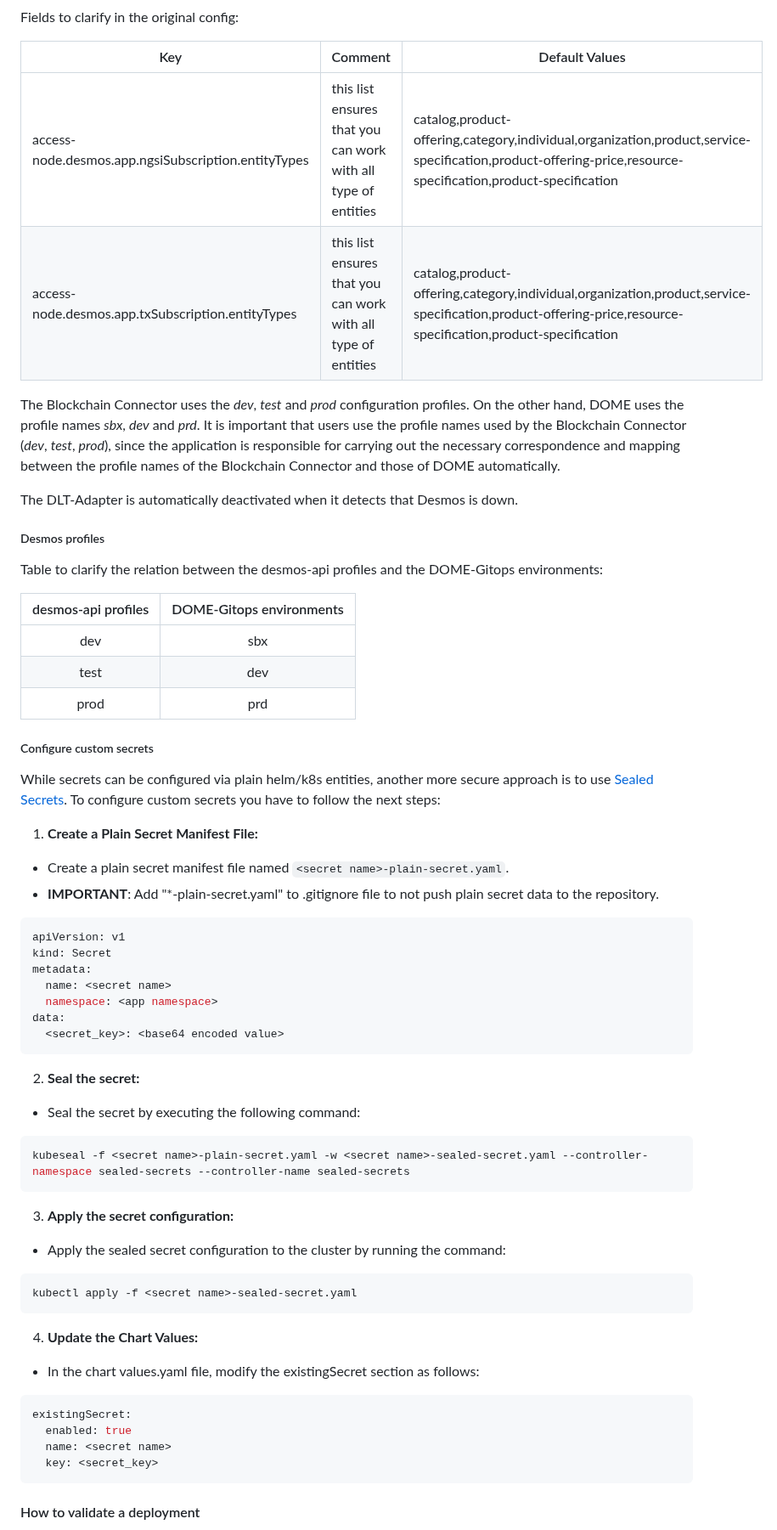
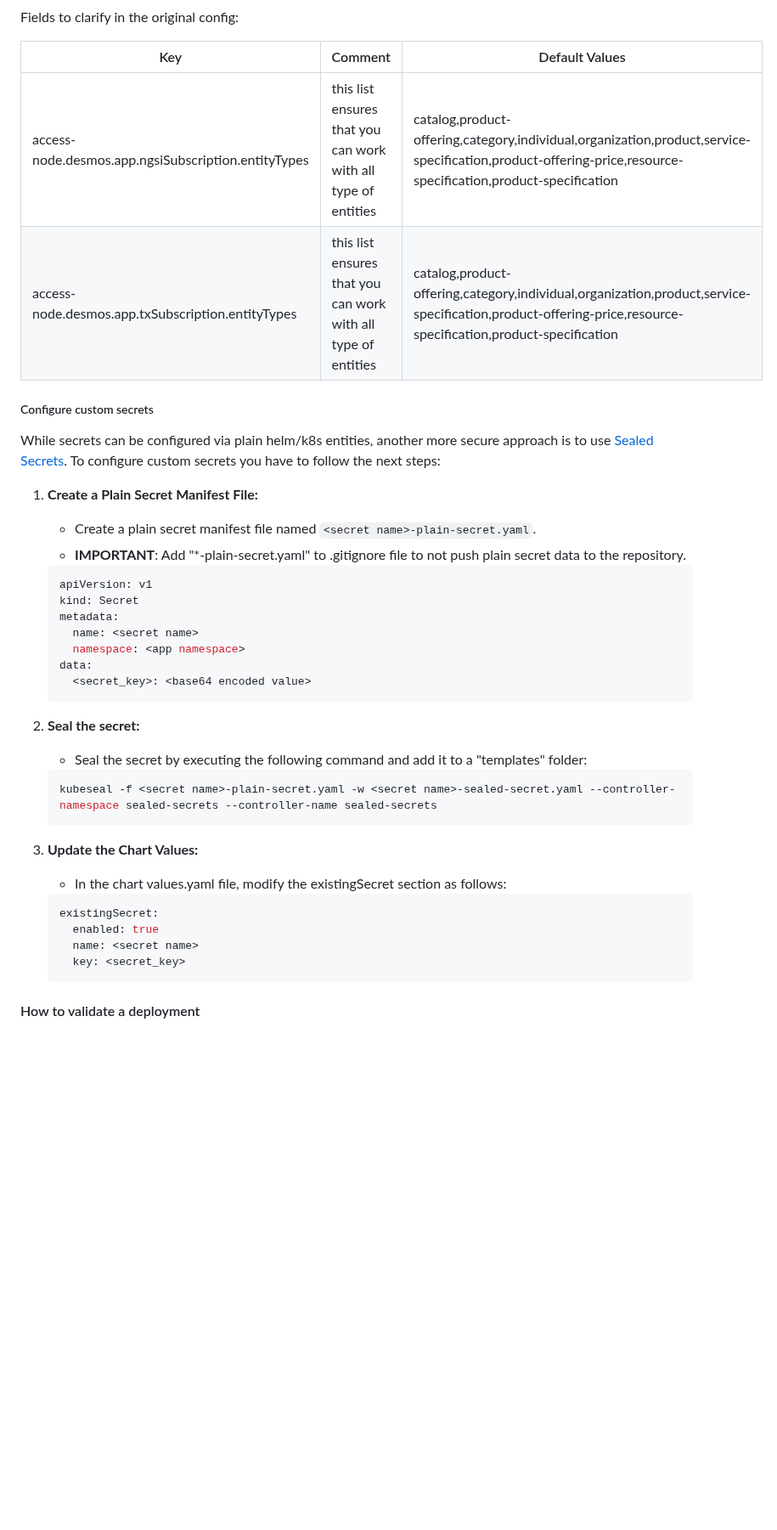
Before and after one commit to DOME-Marketplace/access-node, a Markdown page: README.md, the part around one of its changes. Shown at 85% size. Drawn GitHub-style; blank space fills up the shorter version.

````diff
--- a/README.md
+++ b/README.md
@@ -246,69 +273,47 @@ Blockchain connector fields present int this file are:
 
 Fields to clarify in the original config:
 
-
-| Key                                                 | Comment                                                       | Default Values                                                                                                                                               |
-|-----------------------------------------------------|---------------------------------------------------------------|--------------------------------------------------------------------------------------------------------------------------------------------------------------|
-| access-node.desmos.app.ngsiSubscription.entityTypes | this list ensures that you can work with all type of entities | catalog,product-offering,category,individual,organization,product,service-specification,product-offering-price,resource-specification,product-specification  |
-| access-node.desmos.app.txSubscription.entityTypes   | this list ensures that you can work with all type of entities | catalog,product-offering,category,individual,organization,product,service-specification,product-offering-price,resource-specification,product-specification  |
-
-The Blockchain Connector uses the _dev_, _test_ and _prod_ configuration profiles. On the other hand, DOME uses the
-profile names _sbx_, _dev_ and _prd_. It is important that users use the profile names used by the Blockchain Connector
-(_dev_, _test_, _prod_), since the application is responsible for carrying out the necessary correspondence and mapping
-between the profile names of the Blockchain Connector and those of DOME automatically.
-
-The DLT-Adapter is automatically deactivated when it detects that Desmos is down.
-
-##### Desmos profiles
-Table to clarify the relation between the desmos-api profiles and the DOME-Gitops environments:
-
-| desmos-api profiles  | DOME-Gitops environments |
-|:--------------------:|:------------------------:|
-|         dev          |           sbx            |
-|         test         |           dev            |
-|         prod         |           prd            |
+| Key                                                 | Comment                                                       | Default Values                                                                                                                                              |
+|-----------------------------------------------------|---------------------------------------------------------------|-------------------------------------------------------------------------------------------------------------------------------------------------------------|
+| access-node.desmos.app.ngsiSubscription.entityTypes | this list ensures that you can work with all type of entities | catalog,product-offering,category,individual,organization,product,service-specification,product-offering-price,resource-specification,product-specification |
+| access-node.desmos.app.txSubscription.entityTypes   | this list ensures that you can work with all type of entities | catalog,product-offering,category,individual,organization,product,service-specification,product-offering-price,resource-specification,product-specification |
 
 ##### Configure custom secrets
 
-While secrets can be configured via plain helm/k8s entities, another more secure approach is to use [Sealed Secrets](https://github.com/bitnami-labs/sealed-secrets). To configure custom secrets you have to follow the next steps:
+While secrets can be configured via plain helm/k8s entities, another more secure approach is to
+use [Sealed Secrets](https://github.com/bitnami-labs/sealed-secrets). To configure custom secrets you have to follow the
+next steps:
 
 1. **Create a Plain Secret Manifest File:**
-- Create a plain secret manifest file named ```<secret name>-plain-secret.yaml```.
-- **IMPORTANT**: Add "*-plain-secret.yaml" to .gitignore file to not push plain secret data to the repository.
+    - Create a plain secret manifest file named ```<secret name>-plain-secret.yaml```.
+    - **IMPORTANT**: Add "*-plain-secret.yaml" to .gitignore file to not push plain secret data to the repository.
 
-```yaml
-apiVersion: v1
-kind: Secret
-metadata:
-  name: <secret name>
-  namespace: <app namespace>
-data:
-  <secret_key>: <base64 encoded value>
-```
+    ```yaml
+    apiVersion: v1
+    kind: Secret
+    metadata:
+      name: <secret name>
+      namespace: <app namespace>
+    data:
+      <secret_key>: <base64 encoded value>
+    ```
 
 2. **Seal the secret:**
-- Seal the secret by executing the following command:
+    - Seal the secret by executing the following command and add it to a "templates" folder:
 
-```sh
-kubeseal -f <secret name>-plain-secret.yaml -w <secret name>-sealed-secret.yaml --controller-namespace sealed-secrets --controller-name sealed-secrets
-```
+    ```sh
+    kubeseal -f <secret name>-plain-secret.yaml -w <secret name>-sealed-secret.yaml --controller-namespace sealed-secrets --controller-name sealed-secrets
+    ```
 
-3. **Apply the secret configuration:**
-- Apply the sealed secret configuration to the cluster by running the command:
+3. **Update the Chart Values:**
+    - In the chart values.yaml file, modify the existingSecret section as follows:
 
-```sh
-kubectl apply -f <secret name>-sealed-secret.yaml
-```
-
-4. **Update the Chart Values:**
-- In the chart values.yaml file, modify the existingSecret section as follows:
-
-```yaml
-existingSecret:
-  enabled: true
-  name: <secret name>
-  key: <secret_key>
-```
+    ```yaml
+    existingSecret:
+      enabled: true
+      name: <secret name>
+      key: <secret_key>
+    ```
 
 #### How to validate a deployment
 
````
Also changed, not shown: other parts of README.md (+152 -122 lines), doc/dome-key-generator-example.png (added), doc/dome-key-generator-home.png (added).
